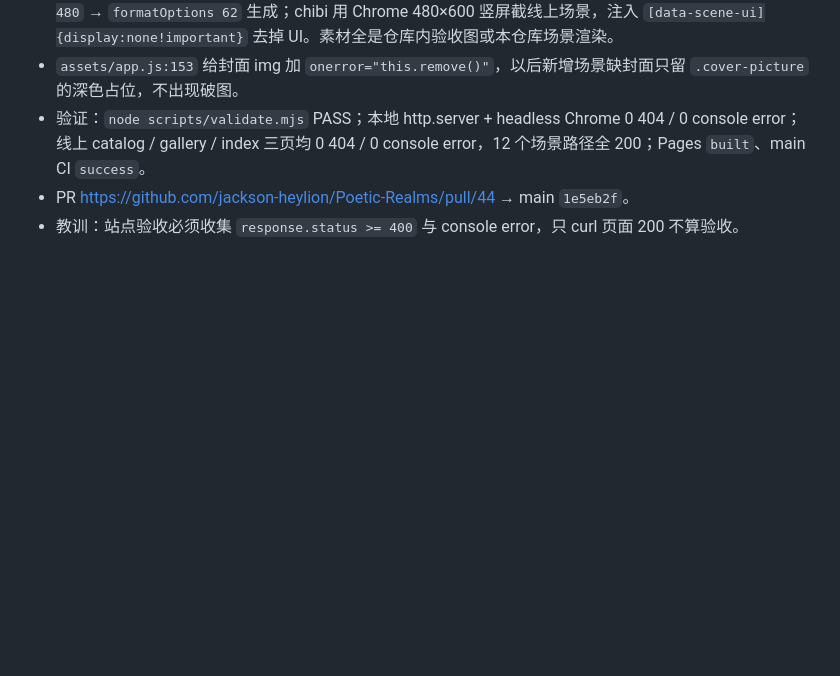
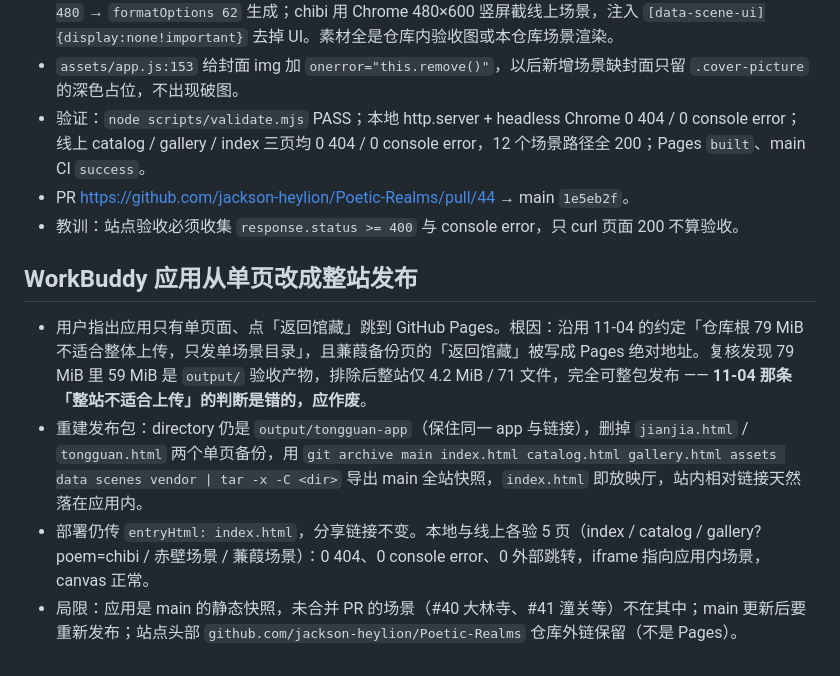
Before and after one commit to jackson-heylion/Poetic-Realms, a Markdown page: .workbuddy/memory/2026-11-09.md, the part around the change. Rendered like a GitHub page; blank space fills up the shorter version.

Commit message:
docs: 记录应用改整站发布与历史判断修正

```diff
--- a/.workbuddy/memory/2026-11-09.md
+++ b/.workbuddy/memory/2026-11-09.md
@@ -34,3 +34,10 @@
 - 验证：`node scripts/validate.mjs` PASS；本地 http.server + headless Chrome 0 404 / 0 console error；线上 catalog / gallery / index 三页均 0 404 / 0 console error，12 个场景路径全 200；Pages `built`、main CI `success`。
 - PR https://github.com/jackson-heylion/Poetic-Realms/pull/44 → main `1e5eb2f`。
 - 教训：站点验收必须收集 `response.status >= 400` 与 console error，只 curl 页面 200 不算验收。
+
+## WorkBuddy 应用从单页改成整站发布
+
+- 用户指出应用只有单页面、点「返回馆藏」跳到 GitHub Pages。根因：沿用 11-04 的约定「仓库根 79 MiB 不适合整体上传，只发单场景目录」，且蒹葭备份页的「返回馆藏」被写成 Pages 绝对地址。复核发现 79 MiB 里 59 MiB 是 `output/` 验收产物，排除后整站仅 4.2 MiB / 71 文件，完全可整包发布 —— **11-04 那条「整站不适合上传」的判断是错的，应作废**。
+- 重建发布包：directory 仍是 `output/tongguan-app`（保住同一 app 与链接），删掉 `jianjia.html` / `tongguan.html` 两个单页备份，用 `git archive main index.html catalog.html gallery.html assets data scenes vendor | tar -x -C <dir>` 导出 main 全站快照，`index.html` 即放映厅，站内相对链接天然落在应用内。
+- 部署仍传 `entryHtml: index.html`，分享链接不变。本地与线上各验 5 页（index / catalog / gallery?poem=chibi / 赤壁场景 / 蒹葭场景）：0 404、0 console error、0 外部跳转，iframe 指向应用内场景，canvas 正常。
+- 局限：应用是 main 的静态快照，未合并 PR 的场景（#40 大林寺、#41 潼关等）不在其中；main 更新后要重新发布；站点头部 `github.com/jackson-heylion/Poetic-Realms` 仓库外链保留（不是 Pages）。
```
